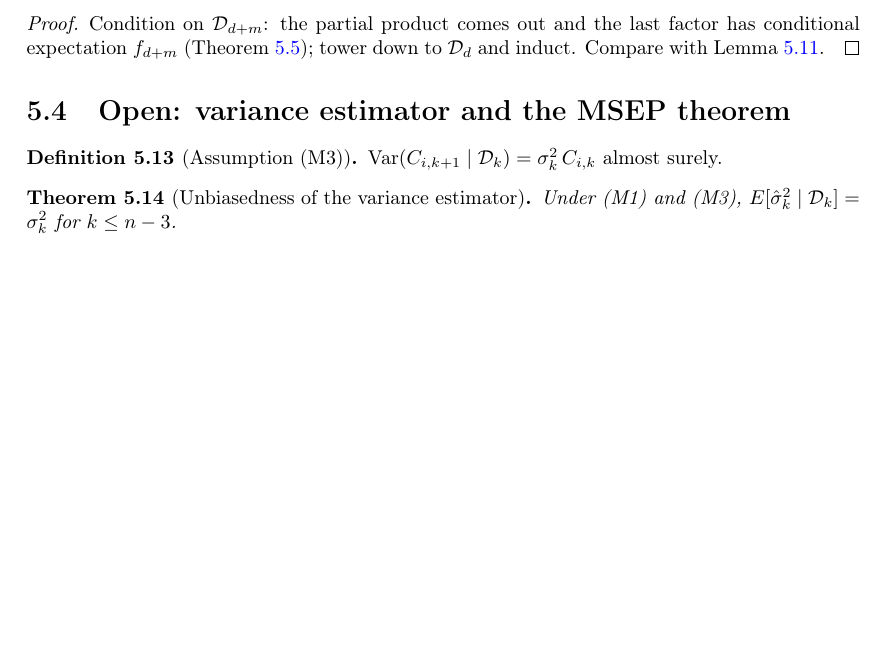
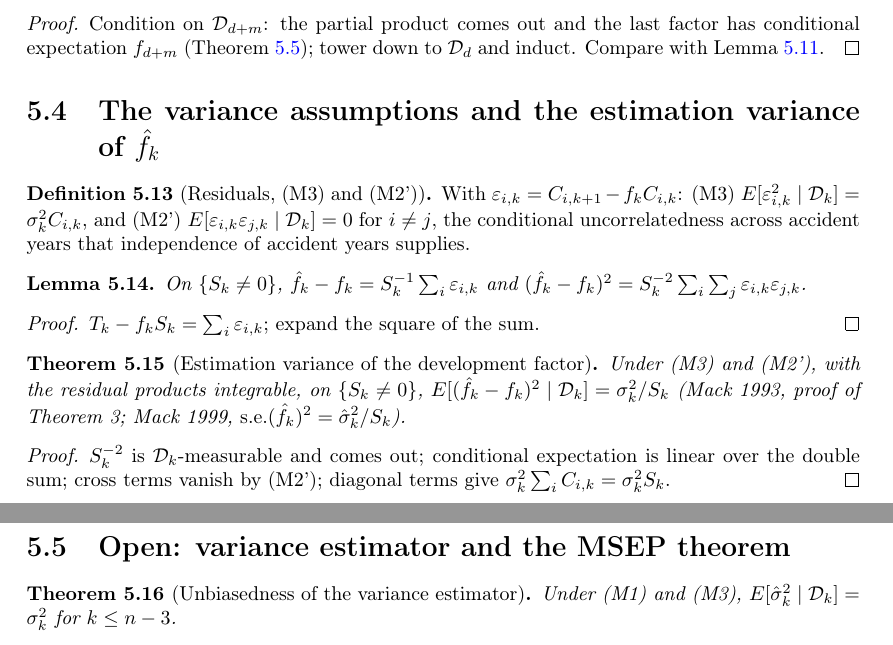
Before and after one commit to Robby955/verified-reserving, a LaTeX thesis (blueprint/src/print.tex, which reads blueprint/src/content.tex): part of page 9 of 11 before the commit and two parts of pages 9 and 10 of 12 after it, the two joined at a grey line, cut so that both start at the same text, the shorter picture padded with empty space. Compiled offline with pdfLaTeX.

Commit message:
Estimation variance of the development factor
Variance.lean: residuals, assumptions (M3) and (M2') in the D_k-conditioned
form, f_k-hat - f_k = S_k^{-1} sum of residuals, and condExp_sq_fhatRv_sub:
E[(f_k-hat - f_k)^2 | D_k] = sigma_k^2 / S_k on {S_k != 0}. Thirty-three
theorems, audit clean; blueprint, README, ROADMAP updated.

```diff
--- a/blueprint/src/content.tex
+++ b/blueprint/src/content.tex
@@ -280,15 +280,37 @@ conditional expectation $f_{d+m}$ (Theorem~\ref{thm:unbiased}); tower down to $\
 and induct. Compare with Lemma~\ref{lem:C_succ}.
 \end{proof}
 
+\section{The variance assumptions and the estimation variance of $\hat f_k$}
+
+\begin{definition}[Residuals, (M3) and (M2')]\label{def:Mack3}\lean{VerifiedReserving.RandomTriangle.eps, VerifiedReserving.Mack3, VerifiedReserving.Mack2'}\leanok
+\uses{def:RandomTriangle}
+With $\varepsilon_{i,k} = C_{i,k+1} - f_k C_{i,k}$: (M3) $E[\varepsilon_{i,k}^2 \mid \mathcal{D}_k] = \sigma_k^2 C_{i,k}$,
+and (M2') $E[\varepsilon_{i,k}\varepsilon_{j,k} \mid \mathcal{D}_k] = 0$ for $i \neq j$, the
+conditional uncorrelatedness across accident years that independence of accident years supplies.
+\end{definition}
+
+\begin{lemma}\label{lem:fhat_sub}\lean{VerifiedReserving.RandomTriangle.fhatRv_sub_eq, VerifiedReserving.RandomTriangle.sq_fhatRv_sub}\leanok
+\uses{def:rv, def:Mack3}
+On $\{S_k \neq 0\}$, $\hat f_k - f_k = S_k^{-1}\sum_i \varepsilon_{i,k}$ and
+$(\hat f_k - f_k)^2 = S_k^{-2}\sum_i\sum_j \varepsilon_{i,k}\varepsilon_{j,k}$.
+\end{lemma}
+\begin{proof}\leanok $T_k - f_k S_k = \sum_i \varepsilon_{i,k}$; expand the square of the sum. \end{proof}
+
+\begin{theorem}[Estimation variance of the development factor]\label{thm:var_fhat}\lean{VerifiedReserving.condExp_sq_fhatRv_sub}\leanok
+\uses{lem:fhat_sub, lem:Srv_meas}
+Under (M3) and (M2'), with the residual products integrable, on $\{S_k \neq 0\}$,
+$E[(\hat f_k - f_k)^2 \mid \mathcal{D}_k] = \sigma_k^2 / S_k$
+(Mack 1993, proof of Theorem 3; Mack 1999, $\mathrm{s.e.}(\hat f_k)^2 = \hat\sigma_k^2/S_k$).
+\end{theorem}
+\begin{proof}\leanok
+$S_k^{-2}$ is $\mathcal{D}_k$-measurable and comes out; conditional expectation is linear over the
+double sum; cross terms vanish by (M2'); diagonal terms give $\sigma_k^2\sum_i C_{i,k} = \sigma_k^2 S_k$.
+\end{proof}
+
 \section{Open: variance estimator and the MSEP theorem}
 
-\begin{definition}[Assumption (M3)]\label{def:Mack3}
-\uses{def:RandomTriangle}
-$\mathrm{Var}(C_{i,k+1} \mid \mathcal{D}_k) = \sigma_k^2\, C_{i,k}$ almost surely.
-\end{definition}
-
 \begin{theorem}[Unbiasedness of the variance estimator]\label{thm:sigma2}
-\uses{def:Mack3, thm:mack2, lem:sq_fhat}
+\uses{def:Mack3, thm:mack2, thm:var_fhat, lem:sq_fhat}
 Under (M1) and (M3), $E[\hat\sigma_k^2 \mid \mathcal{D}_k] = \sigma_k^2$ for $k \le n-3$.
 \end{theorem}
 \begin{proof}
```
Also changed, not shown: ROADMAP.md (+1 -0 lines), README.md, 4 other files.
